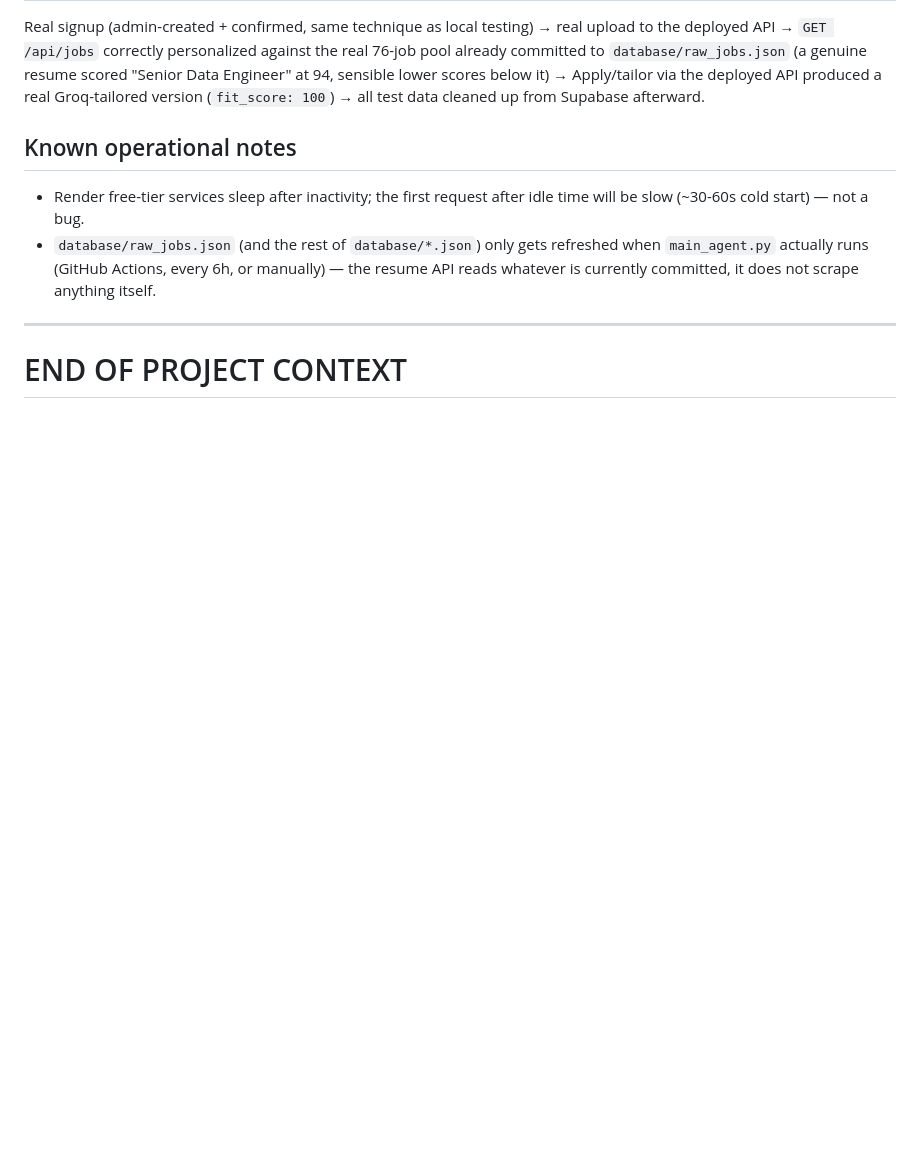
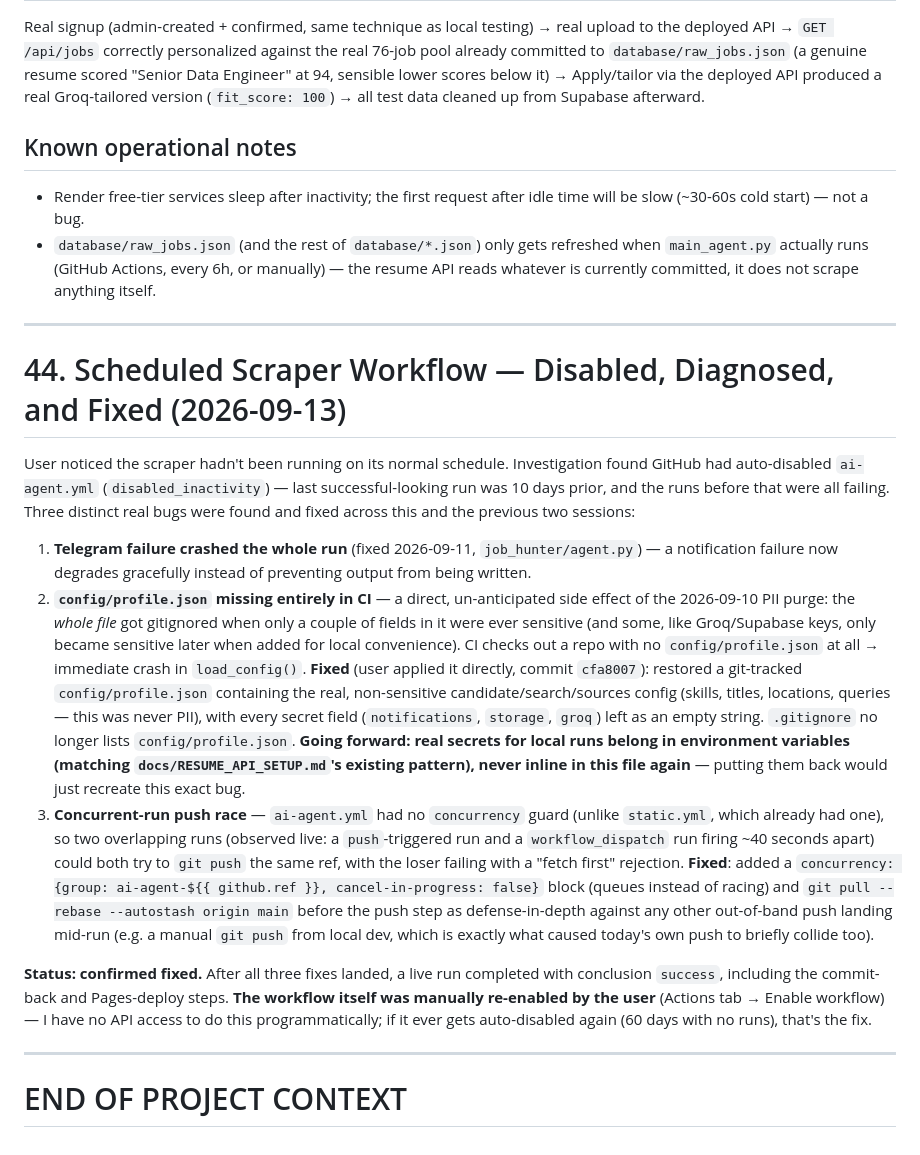
Before and after one commit to bingaditya/Job-Scraper-Agent, a Markdown page: PROJECT_CONTEXT.md, the part around the change. GitHub-like rendering; blank space fills up the shorter version.

Commit message:
Document the scraper workflow disable/diagnose/fix chain
Co-Authored-By: Claude Sonnet 5 <noreply@anthropic.com>

```diff
--- a/PROJECT_CONTEXT.md
+++ b/PROJECT_CONTEXT.md
@@ -1058,4 +1058,40 @@ version (`fit_score: 100`) → all test data cleaned up from Supabase afterward.
 
 ---
 
+# 44. Scheduled Scraper Workflow — Disabled, Diagnosed, and Fixed (2026-09-13)
+
+User noticed the scraper hadn't been running on its normal schedule. Investigation found GitHub
+had auto-disabled `ai-agent.yml` (`disabled_inactivity`) — last successful-looking run was 10
+days prior, and the runs before that were all failing. Three distinct real bugs were found and
+fixed across this and the previous two sessions:
+
+1. **Telegram failure crashed the whole run** (fixed 2026-09-11, `job_hunter/agent.py`) — a
+   notification failure now degrades gracefully instead of preventing output from being written.
+2. **`config/profile.json` missing entirely in CI** — a direct, un-anticipated side effect of the
+   2026-09-10 PII purge: the *whole file* got gitignored when only a couple of fields in it were
+   ever sensitive (and some, like Groq/Supabase keys, only became sensitive later when added for
+   local convenience). CI checks out a repo with no `config/profile.json` at all → immediate crash
+   in `load_config()`. **Fixed** (user applied it directly, commit `cfa8007`): restored a
+   git-tracked `config/profile.json` containing the real, non-sensitive candidate/search/sources
+   config (skills, titles, locations, queries — this was never PII), with every secret field
+   (`notifications`, `storage`, `groq`) left as an empty string. `.gitignore` no longer lists
+   `config/profile.json`. **Going forward: real secrets for local runs belong in environment
+   variables (matching `docs/RESUME_API_SETUP.md`'s existing pattern), never inline in this file
+   again** — putting them back would just recreate this exact bug.
+3. **Concurrent-run push race** — `ai-agent.yml` had no `concurrency` guard (unlike `static.yml`,
+   which already had one), so two overlapping runs (observed live: a `push`-triggered run and a
+   `workflow_dispatch` run firing ~40 seconds apart) could both try to `git push` the same ref,
+   with the loser failing with a "fetch first" rejection. **Fixed**: added a
+   `concurrency: {group: ai-agent-${{ github.ref }}, cancel-in-progress: false}` block (queues
+   instead of racing) and `git pull --rebase --autostash origin main` before the push step as
+   defense-in-depth against any other out-of-band push landing mid-run (e.g. a manual `git push`
+   from local dev, which is exactly what caused today's own push to briefly collide too).
+
+**Status: confirmed fixed.** After all three fixes landed, a live run completed with conclusion
+`success`, including the commit-back and Pages-deploy steps. **The workflow itself was manually
+re-enabled by the user** (Actions tab → Enable workflow) — I have no API access to do this
+programmatically; if it ever gets auto-disabled again (60 days with no runs), that's the fix.
+
+---
+
 # END OF PROJECT CONTEXT
```
